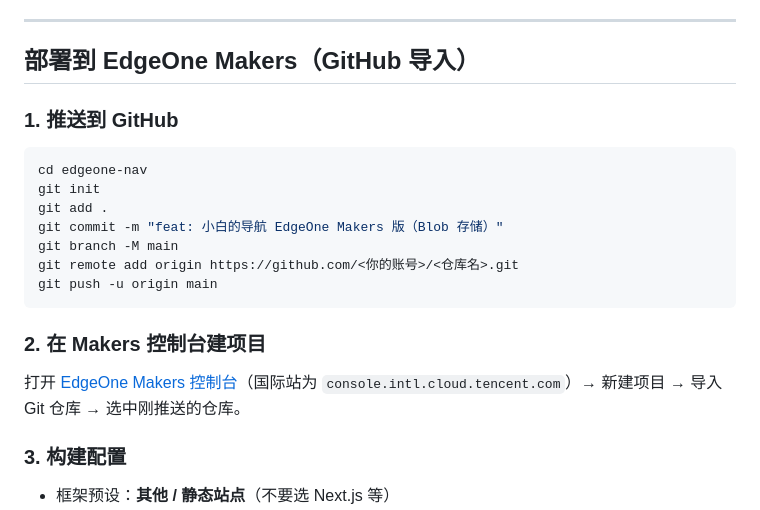
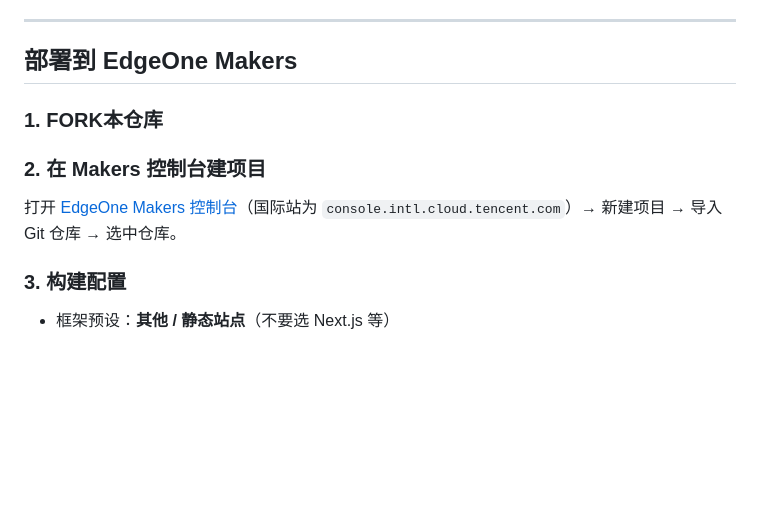
Before and after one commit to xiaobyes/edgeone-nav, a Markdown page: README.md, the part around the change. GitHub-like rendering; blank space fills up the shorter version.

````diff
--- a/README.md
+++ b/README.md
@@ -154,23 +154,13 @@ node -e "console.log(require('crypto').randomBytes(48).toString('base64url'))"
 
 ---
 
-## 部署到 EdgeOne Makers（GitHub 导入）
+## 部署到 EdgeOne Makers
 
-### 1. 推送到 GitHub
-
-```bash
-cd edgeone-nav
-git init
-git add .
-git commit -m "feat: 小白的导航 EdgeOne Makers 版（Blob 存储）"
-git branch -M main
-git remote add origin https://github.com/<你的账号>/<仓库名>.git
-git push -u origin main
-```
+### 1. FORK本仓库
 
 ### 2. 在 Makers 控制台建项目
 
-打开 [EdgeOne Makers 控制台](https://console.cloud.tencent.com/edgeone/pages)（国际站为 `console.intl.cloud.tencent.com`）→ 新建项目 → 导入 Git 仓库 → 选中刚推送的仓库。
+打开 [EdgeOne Makers 控制台](https://console.cloud.tencent.com/edgeone/pages)（国际站为 `console.intl.cloud.tencent.com`）→ 新建项目 → 导入 Git 仓库 → 选中仓库。
 
 ### 3. 构建配置
 
````
